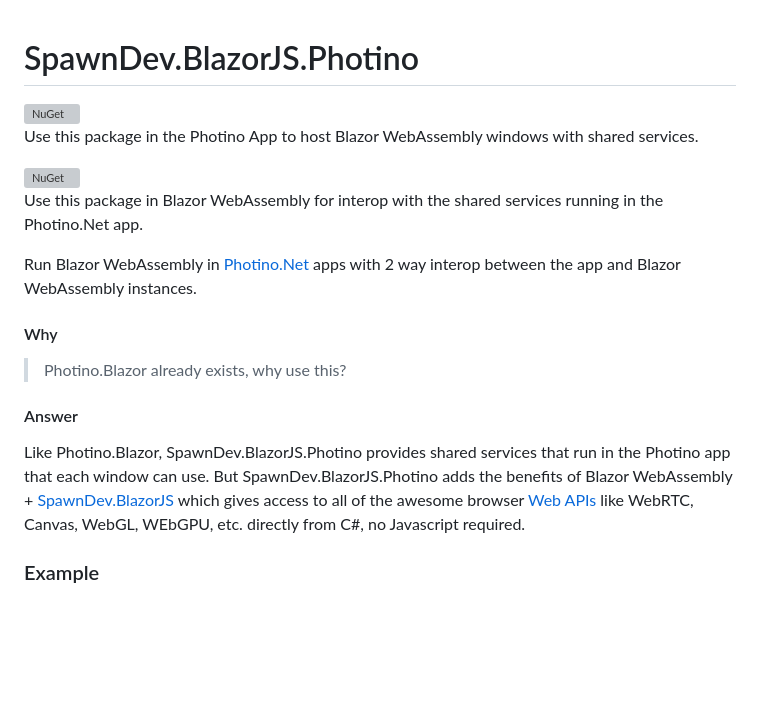
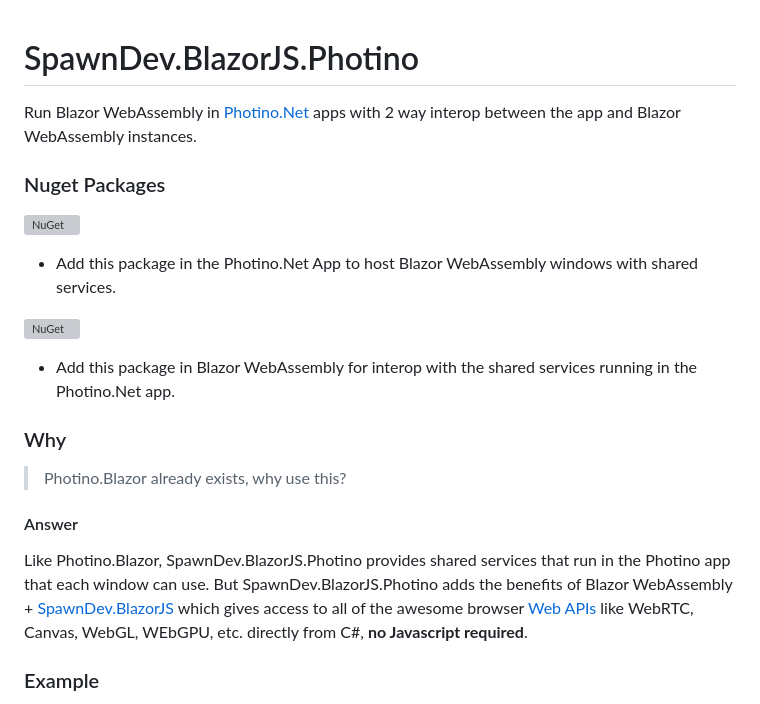
Before and after one commit to LostBeard/SpawnDev.BlazorJS.Photino, a Markdown page: README.md, the part around the change. GitHub-like rendering; blank space fills up the shorter version; grey boxes are pictures that could not be loaded.

```diff
--- a/README.md
+++ b/README.md
@@ -1,21 +1,24 @@
 # SpawnDev.BlazorJS.Photino
-[![NuGet](https://img.shields.io/nuget/dt/SpawnDev.BlazorJS.Photino.App.svg?label=SpawnDev.BlazorJS.Photino.App)](https://www.nuget.org/packages/SpawnDev.BlazorJS.Photino.App)
-Use this package in the Photino App to host Blazor WebAssembly windows with shared services.
-
-[![NuGet](https://img.shields.io/nuget/dt/SpawnDev.BlazorJS.Photino.svg?label=SpawnDev.BlazorJS.Photino)](https://www.nuget.org/packages/SpawnDev.BlazorJS.Photino)
-Use this package in Blazor WebAssembly for interop with the shared services running in the Photino.Net app.
 
 Run Blazor WebAssembly in [Photino.Net](https://github.com/tryphotino/photino.NET) apps
 with 2 way interop between the app and Blazor WebAssembly instances.
 
-#### Why
+### Nuget Packages
+
+[![NuGet](https://img.shields.io/nuget/dt/SpawnDev.BlazorJS.Photino.App.svg?label=SpawnDev.BlazorJS.Photino.App)](https://www.nuget.org/packages/SpawnDev.BlazorJS.Photino.App)
+- Add this package in the Photino.Net App to host Blazor WebAssembly windows with shared services.
+
+[![NuGet](https://img.shields.io/nuget/dt/SpawnDev.BlazorJS.Photino.svg?label=SpawnDev.BlazorJS.Photino)](https://www.nuget.org/packages/SpawnDev.BlazorJS.Photino)
+- Add this package in Blazor WebAssembly for interop with the shared services running in the Photino.Net app.
+
+### Why
 > Photino.Blazor already exists, why use this?
 
 #### Answer
 Like Photino.Blazor, SpawnDev.BlazorJS.Photino provides shared services that run in the Photino app that each window can use.
 But SpawnDev.BlazorJS.Photino adds the benefits of Blazor WebAssembly + [SpawnDev.BlazorJS](https://github.com/LostBeard/SpawnDev.BlazorJS) which gives access
 to all of the awesome browser [Web APIs](https://developer.mozilla.org/en-US/docs/Web/API) like WebRTC, Canvas, WebGL, WEbGPU, etc. directly from C#,
-no Javascript required.
+ **no Javascript required**.
 
 ### Example
 
```
